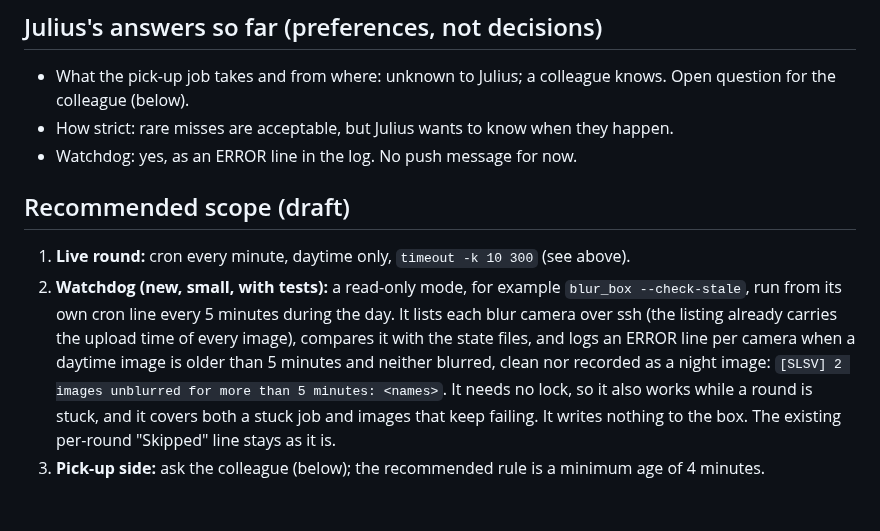
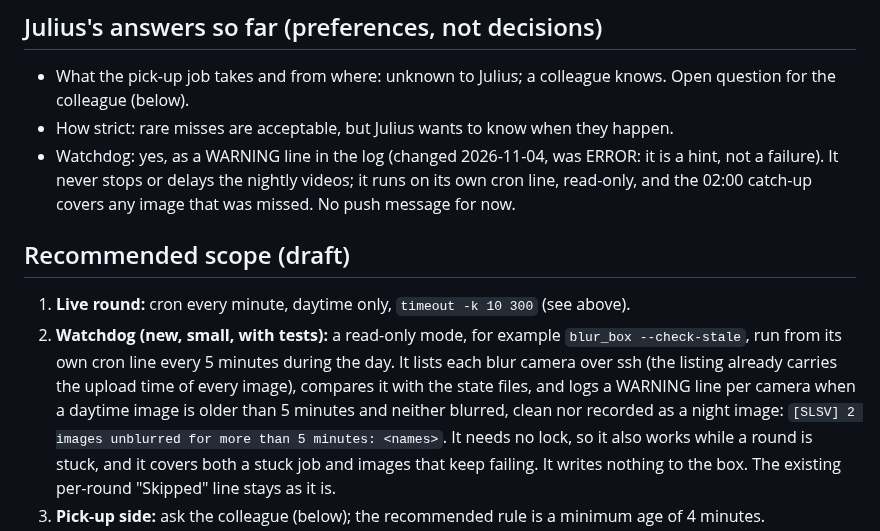
Before and after one commit to funktion5/Zeitraffer, a Markdown page: docs/plans/2026-10-30-live-blur-cron.md, the part around the change. Rendered like a GitHub page; blank space fills up the shorter version.

```diff
--- a/docs/plans/2026-10-30-live-blur-cron.md
+++ b/docs/plans/2026-10-30-live-blur-cron.md
@@ -97,7 +97,9 @@ sends any request himself; Claude can draft the text (German, short bullets).
 - What the pick-up job takes and from where: unknown to Julius; a colleague knows. Open question
   for the colleague (below).
 - How strict: rare misses are acceptable, but Julius wants to know when they happen.
-- Watchdog: yes, as an ERROR line in the log. No push message for now.
+- Watchdog: yes, as a WARNING line in the log (changed 2026-11-04, was ERROR: it is a hint, not a failure). It
+  never stops or delays the nightly videos; it runs on its own cron line, read-only, and the 02:00
+  catch-up covers any image that was missed. No push message for now.
 
 ## Recommended scope (draft)
 
@@ -105,7 +107,7 @@ sends any request himself; Claude can draft the text (German, short bullets).
 2. **Watchdog (new, small, with tests):** a read-only mode, for example
    `blur_box --check-stale`, run from its own cron line every 5 minutes during the day. It lists
    each blur camera over ssh (the listing already carries the upload time of every image), compares
-   it with the state files, and logs an ERROR line per camera when a daytime image is older than
+   it with the state files, and logs a WARNING line per camera when a daytime image is older than
    5 minutes and neither blurred, clean nor recorded as a night image: `[SLSV] 2 images unblurred
    for more than 5 minutes: <names>`. It needs no lock, so it also works while a round is stuck, and
    it covers both a stuck job and images that keep failing. It writes nothing to the box. The
```
Also changed, not shown: docs/plans/2026-10-23-blur-daily-gate.md (+6 -3 lines), docs/verpixelung-box.md (+18 -0 lines).
